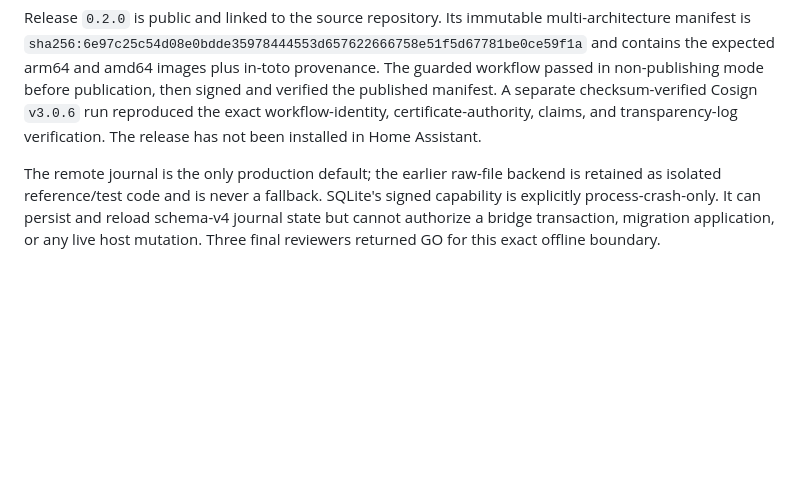
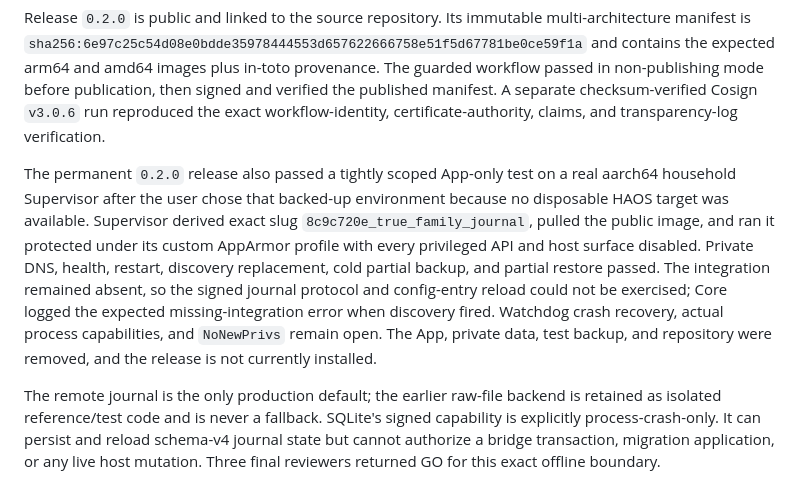
Before and after one commit to TheOnlyHyland/True-Tech-Solutions, a Markdown page: README.md, the part around the change. Rendered like a GitHub page; blank space fills up the shorter version.

Commit message:
Record permanent App gate

```diff
--- a/README.md
+++ b/README.md
@@ -138,8 +138,20 @@ and contains the expected arm64 and amd64 images plus in-toto provenance. The
 guarded workflow passed in non-publishing mode before publication, then signed
 and verified the published manifest. A separate checksum-verified Cosign `v3.0.6`
 run reproduced the exact workflow-identity, certificate-authority, claims, and
-transparency-log verification. The release has not been installed in Home
-Assistant.
+transparency-log verification.
+
+The permanent `0.2.0` release also passed a tightly scoped App-only test on a
+real aarch64 household Supervisor after the user chose that backed-up environment
+because no disposable HAOS target was available. Supervisor derived exact slug
+`8c9c720e_true_family_journal`, pulled the public image, and ran it protected
+under its custom AppArmor profile with every privileged API and host surface
+disabled. Private DNS, health, restart, discovery replacement, cold partial
+backup, and partial restore passed. The integration remained absent, so the
+signed journal protocol and config-entry reload could not be exercised; Core
+logged the expected missing-integration error when discovery fired. Watchdog
+crash recovery, actual process capabilities, and `NoNewPrivs` remain open. The
+App, private data, test backup, and repository were removed, and the release is
+not currently installed.
 
 The remote journal is the only production default; the earlier raw-file backend
 is retained as isolated reference/test code and is never a fallback. SQLite's
```
Also changed, not shown: DISPOSABLE_APP_HARNESS_REPORT.md (+50 -7 lines).
